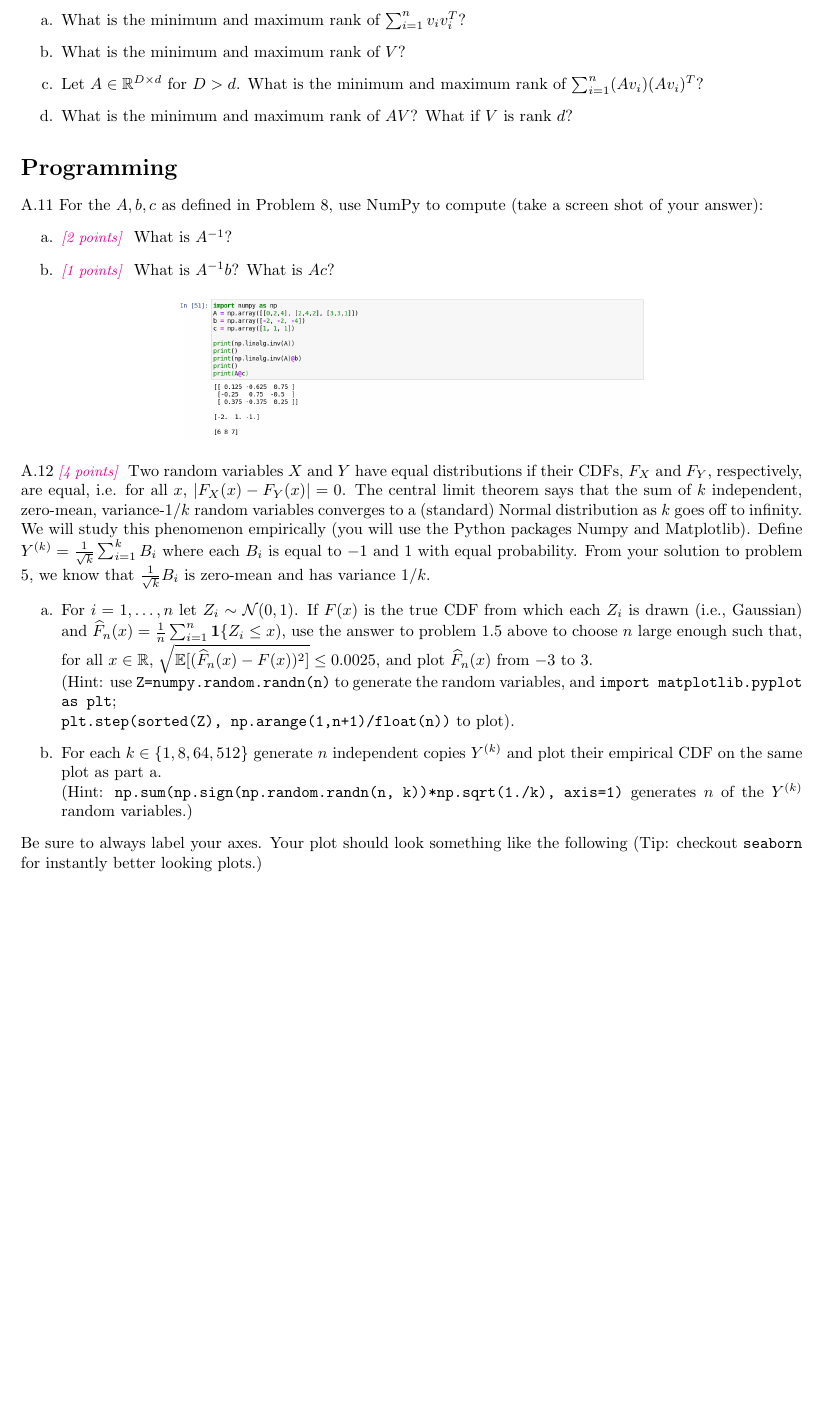
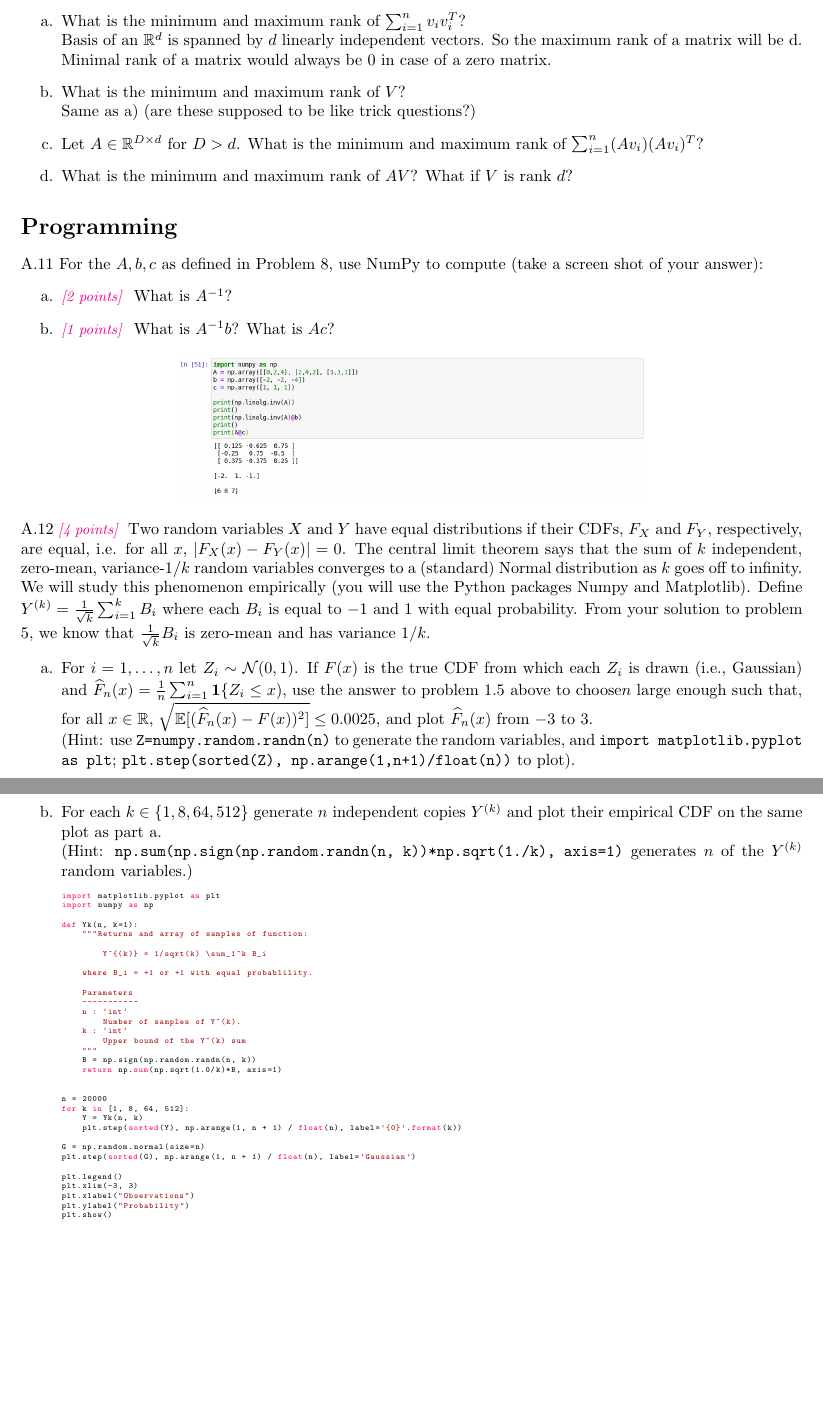
Before and after one commit to DinoBektesevic/CSE546_HW, a LaTeX document (main.tex): part of page 6 of 6 before the commit and two parts of pages 6 and 7 of 8 after it, the two joined at a grey line, cut so that both start at the same text, the shorter picture padded with empty space. Compiled offline with pdfLaTeX.

Commit message:
Adding to A9 c), B2, A11, A12 problems. Clarifying A1 b).

```diff
--- a/main.tex
+++ b/main.tex
@@ -14,7 +27,9 @@
 \newcommand{\R}{\field{R}} % real domain
 % \newcommand{\C}{\field{C}} % complex domain
 \newcommand{\F}{\field{F}} % functional domain
-\usepackage{listings}
+
+
+
 
 \newcommand{\T}{^{\textrm T}} % transpose
 
@@ -257,8 +286,10 @@ as per Wikipedia.\\
 
 B.3 \points{1} Let $v_1,\dots,v_n$ be a set of non-zero vectors in $\mathbb{R}^d$. Let $V = [v_1,\dots,v_n]$ be the vectors concatenated.
     \begin{enumerate}
-        \item What is the minimum and maximum rank of $\sum_{i=1}^n v_i v_i^T$?
-        \item What is the minimum and maximum rank of $V$?
+        \item What is the minimum and maximum rank of $\sum_{i=1}^n v_i v_i^T$? \\
+        Basis of an $\mathbb{R}^d$ is spanned by $d$ linearly independent vectors. So the maximum rank of a matrix will be d. Minimal rank of a matrix would always be 0 in case of a zero matrix.
+        \item What is the minimum and maximum rank of $V$? \\
+        Same as a) (are these supposed to be like trick questions?)
         \item Let $A \in \mathbb{R}^{D \times d}$ for $D > d$. What is the minimum and maximum rank of $\sum_{i=1}^n (A v_i) (A v_i)^T$?
         \item What is the minimum and maximum rank of $AV$? What if $V$ is rank $d$?
     \end{enumerate}
@@ -286,23 +317,5 @@ We will study this phenomenon empirically (you will use the Python packages Nump
 Define $Y^{(k)} = \frac{1}{\sqrt{k}} \sum_{i=1}^k B_i$ where each $B_i$ is equal to $-1$ and $1$ with equal probability.
 From your solution to problem 5, we know that $\frac{1}{\sqrt{k}} B_i$ is zero-mean and has variance $1/k$.
 \begin{enumerate}
-\item For $i=1,\dots,n$ let $Z_i \sim \mathcal{N}(0,1)$. If
-  $F(x)$ is the true CDF from which each $Z_i$ is drawn (i.e.,
-  Gaussian) and $\widehat{F}_n(x) = \frac{1}{n} \sum_{i=1}^n
-  \1\{ Z_i \leq x)$, use the answer to problem 1.5  above to choose
-  $n$ large enough such that, for all $x \in \R$, $ \sqrt{\E[
-    (\widehat{F}_n(x)-F(x))^2 ]} \leq 0.0025$, and plot
-  $\widehat{F}_n(x)$ from $-3$ to $3$. \\(Hint: use
-  \texttt{Z=numpy.random.randn(n)} to generate the random
-  variables, and \texttt{import matplotlib.pyplot as plt};\\
-  \texttt{plt.step(sorted(Z), np.arange(1,n+1)/float(n))} to
-  plot).
-\item For each $k \in \{1, 8, 64, 512\}$ generate $n$
-  independent copies $Y^{(k)}$ and plot their empirical CDF on
-  the same plot as part a.\\ (Hint:
-  $\texttt{np.sum(np.sign(np.random.randn(n,
-    k))*np.sqrt(1./k), axis=1)}$ generates $n$ of the
-  $Y^{(k)}$ random variables.)
-\end{enumerate}
-Be sure to always label your axes.
-Your plot should look something like the following (Tip: checkout \texttt{seaborn} for instantly better looking plots.)
+\item For $i=1,\dots,n$ let $Z_i \sim \mathcal{N}(0,1)$. If $F(x)$ is the true CDF from which each $Z_i$ is drawn (i.e., Gaussian) and $\widehat{F}_n(x) = \frac{1}{n} \sum_{i=1}^n \1\{ Z_i \leq x)$, use the answer to problem 1.5 above to choose$n$ large enough such that, for all $x \in \R$, $ \sqrt{\E[(\widehat{F}_n(x)-F(x))^2 ]} \leq 0.0025$, and plot $\widehat{F}_n(x)$ from $-3$ to $3$. \\(Hint: use \texttt{Z=numpy.random.randn(n)} to generate the random variables, and \texttt{import matplotlib.pyplot as plt}; \texttt{plt.step(sorted(Z), np.arange(1,n+1)/float(n))} to plot).
+	\begin{lstlisting}[language=Python]
@@ -309,2 +337,37 @@ Your plot should look something like the following (Tip: checkout \texttt{seabor
+\item For each $k \in \{1, 8, 64, 512\}$ generate $n$ independent copies $Y^{(k)}$ and plot their empirical CDF on the same plot as part a.\\ (Hint: $\texttt{np.sum(np.sign(np.random.randn(n, k))*np.sqrt(1./k), axis=1)}$ generates $n$ of the $Y^{(k)}$ random variables.)
+	\begin{lstlisting}[language=Python]
+import matplotlib.pyplot as plt
+import numpy as np
+
+def Yk(n, k=1):
+    """Returns and array of samples of function:
+
+        Y^{(k)} = 1/sqrt(k) \sum_1^k B_i
+
+    where B_i = +1 or +1 with equal probablility.
+
+    Parameters
+    -----------
+    n : `int`
+        Number of samples of Y^(k).
+    k : `int`
+        Upper bound of the Y^(k) sum
+    """
+    B = np.sign(np.random.randn(n, k))
+    return np.sum(np.sqrt(1.0/k)*B, axis=1)
 
 
+n = 20000
+for k in [1, 8, 64, 512]:
+    Y = Yk(n, k)
+    plt.step(sorted(Y), np.arange(1, n + 1) / float(n), label='{0}'.format(k))
+
+G = np.random.normal(size=n)
+plt.step(sorted(G), np.arange(1, n + 1) / float(n), label='Gaussian')
+
+plt.legend()
+plt.xlim(-3, 3)
+plt.xlabel("Observations")
+plt.ylabel("Probability")
+plt.show()
+    \end{lstlisting}
```
Also changed, not shown: HW0_plots/cumdist1.png (added), HW0_plots/cumdist2.png (added), main.tex (59 more changed lines).
